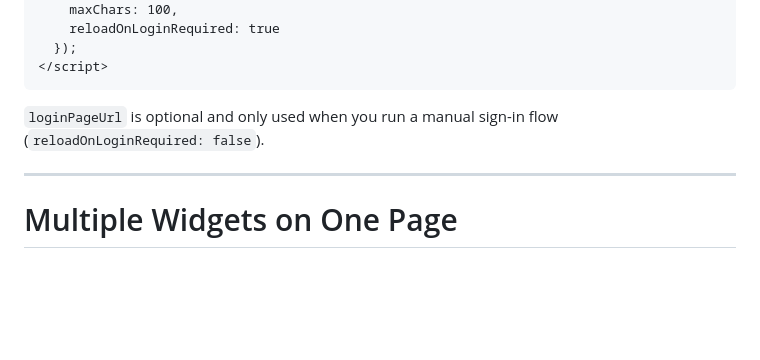
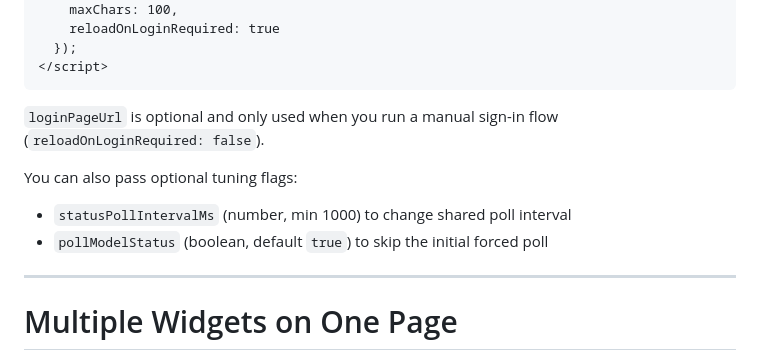
Before and after one commit to usacpcheung/hk-ollama-rewrite-bridge, a Markdown page: public/rewrite-widget/README_rewrite_widget.md, the part around one of its changes. GitHub-like rendering; blank space fills up the shorter version.

```diff
--- a/public/rewrite-widget/README_rewrite_widget.md
+++ b/public/rewrite-widget/README_rewrite_widget.md
@@ -64,6 +67,11 @@ app.use("/rewrite-widget", express.static(path.join(__dirname, "public/rewrite-w
 `loginPageUrl` is optional and only used when you run a manual sign-in flow
 (`reloadOnLoginRequired: false`).
 
+You can also pass optional tuning flags:
+
+- `statusPollIntervalMs` (number, min 1000) to change shared poll interval
+- `pollModelStatus` (boolean, default `true`) to skip the initial forced poll
+
 ------------------------------------------------------------------------
 
 # Multiple Widgets on One Page
```
Also changed, not shown: other parts of public/rewrite-widget/README_rewrite_widget.md (+37 -7 lines).
